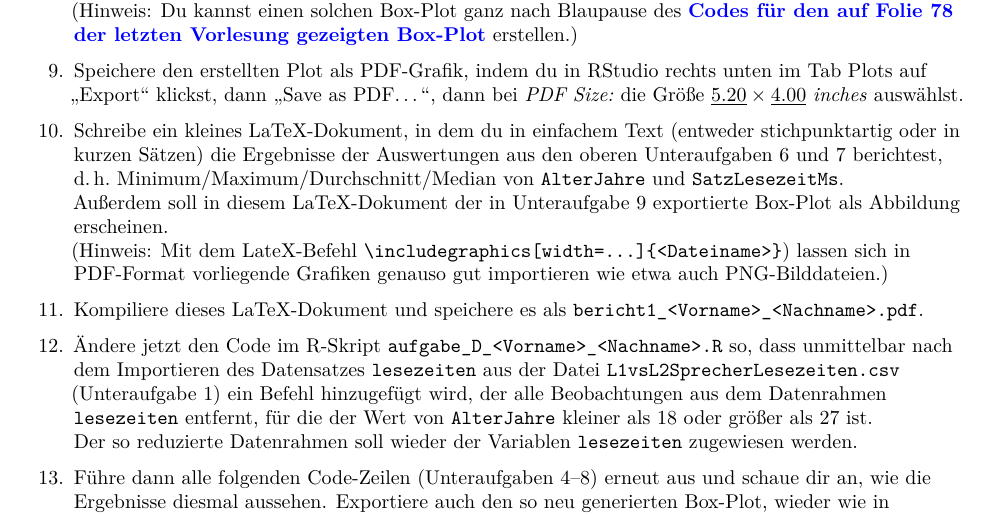
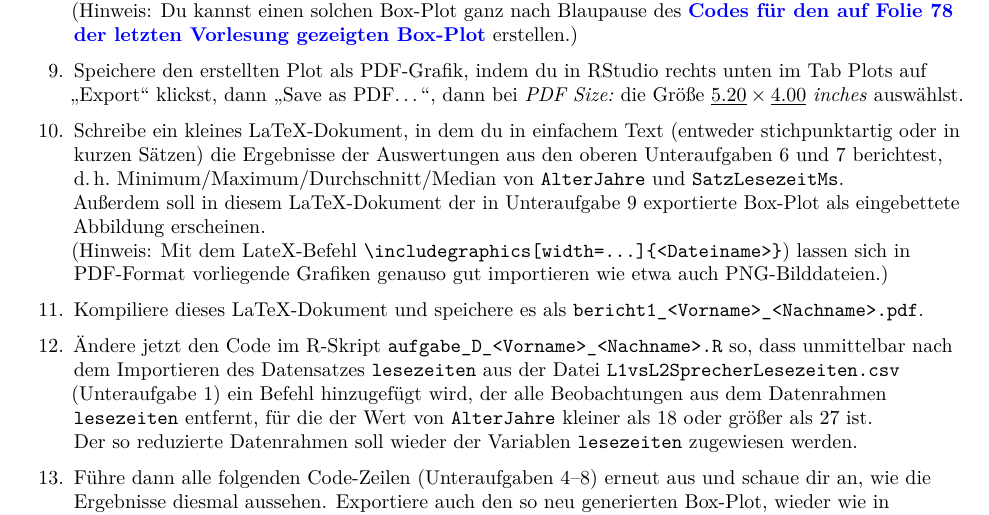
Before and after one commit to MixalhsB/wsa-kurs-uebungen, an R Markdown document (Uebung04/WSA_Uebung_04.Rmd): part of page 3 of 3, cut so that both start at the same text. The pictures show the output file Uebung04/WSA_Uebung_04.pdf that the author committed with the source.

Commit message:
+eingebettete

```diff
--- a/Uebung04/WSA_Uebung_04.Rmd
+++ b/Uebung04/WSA_Uebung_04.Rmd
@@ -109,7 +109,7 @@ header-includes: |
 9. Speichere den erstellten Plot als PDF-Grafik, indem du in RStudio rechts unten im Tab Plots auf „Export“ klickst, dann „Save as PDF…“, dann bei *PDF Size:*&nbsp;die Größe \(\underline{5.20}\times \underline{4.00}\) *inches* auswählst.
 
 10. Schreibe ein kleines LaTeX-Dokument, in dem du in einfachem Text (entweder stichpunktartig oder in kurzen Sätzen) die Ergebnisse der Auswertungen aus den oberen Unteraufgaben 6 und 7 berichtest, d.&#8239;h.&nbsp;Minimum/Maximum/Durchschnitt/Median von `AlterJahre` und `SatzLesezeitMs`.\newline
-    Außerdem soll in diesem LaTeX-Dokument der in Unteraufgabe 9 exportierte Box-Plot als Abbildung erscheinen.\newline
+    Außerdem soll in diesem LaTeX-Dokument der in Unteraufgabe 9 exportierte Box-Plot als eingebettete Abbildung erscheinen.\newline
     (Hinweis: Mit dem LateX-Befehl `\includegraphics[width=…]{<Dateiname>}`) lassen sich in PDF-Format vorliegende Grafiken genauso gut importieren wie etwa auch PNG-Bilddateien.)
 
 11. Kompiliere dieses LaTeX-Dokument und speichere es als `bericht1_<Vorname>_<Nachname>.pdf`.
```
Also changed, not shown: Uebung04/WSA_Uebung_04.pdf.
